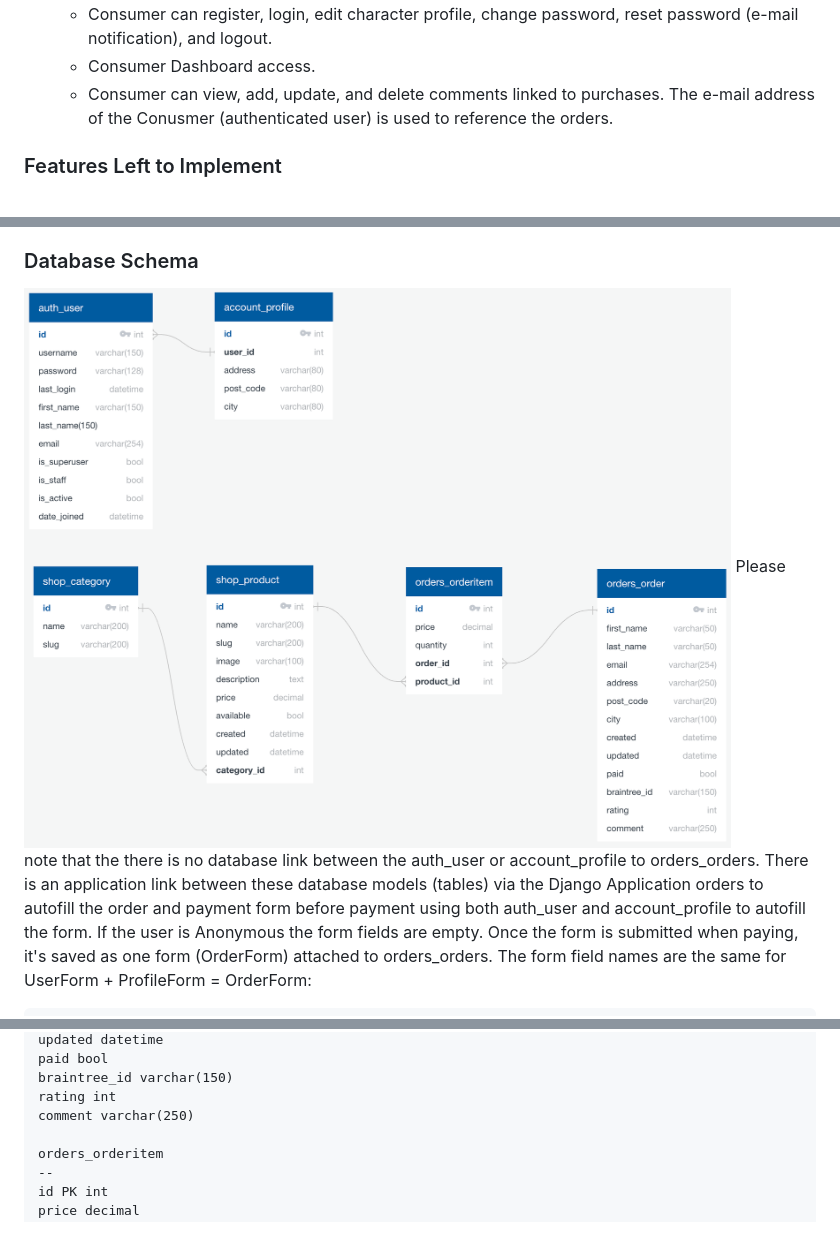
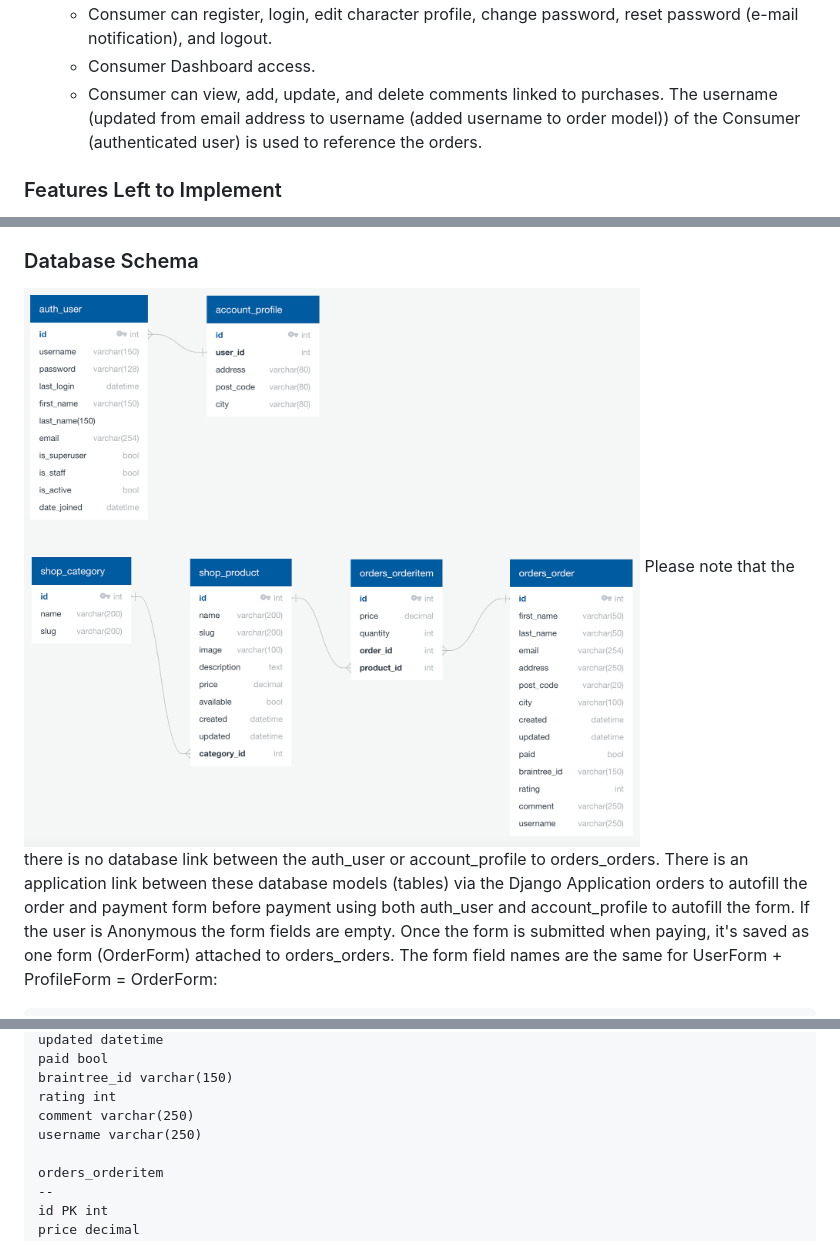
Before and after one commit to NaoiseGaffney/Training, a Markdown page: README.md, 3 parts joined by grey strips. GitHub-like rendering; pictures changed too: Documentation/Training DB Schema.png; folded sections open.

Commit message:
Documentation: - Updated features section with the updated orders view in the dashboard. A Consumer can access orders even after deleting their profile, as the username is added to the order model, form, and view. - Updated the DB Schema and DB Diagram.

```diff
--- a/README.md
+++ b/README.md
@@ -262,7 +262,7 @@ A feature is some action that can be performed by a user of an application, or i
 * **Django App - Account:** Consumer Authentication and Authorisation.
 	* Consumer can register, login, edit character profile, change password, reset password (e-mail notification), and logout.
 	* Consumer Dashboard access.
-	* Consumer can view, add, update, and delete comments linked to purchases. The e-mail address of the Conusmer (authenticated user) is used to reference the orders.
+	* Consumer can view, add, update, and delete comments linked to purchases. The username (updated from email address to username (added username to order model)) of the Consumer (authenticated user) is used to reference the orders.
 
 ### Features Left to Implement
 * **NEW - Django App - Order Rating and Comments:** -- IMPLEMENTED 30 April 2021. Added to current features.
@@ -381,6 +381,7 @@ paid bool
 braintree_id varchar(150)
 rating int
 comment varchar(250)
+username varchar(250)
 
 orders_orderitem
 --
```
